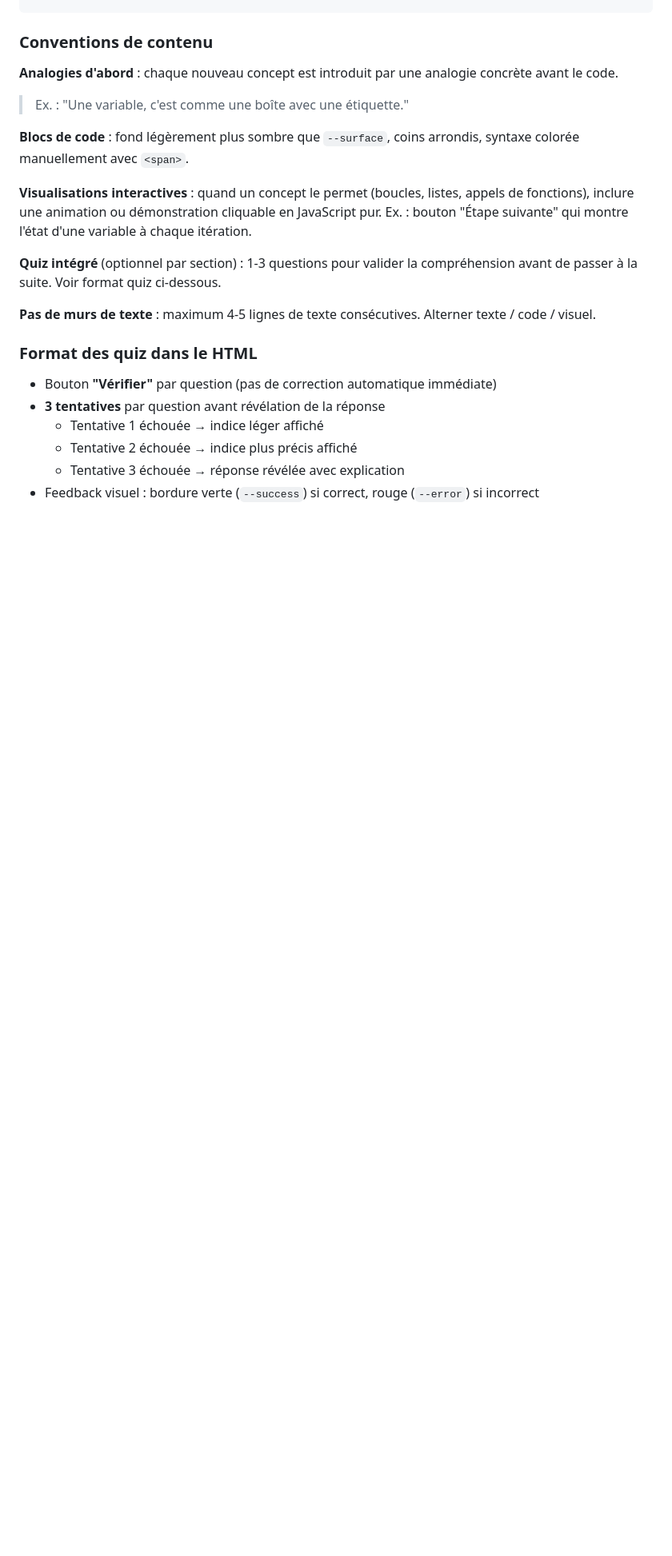
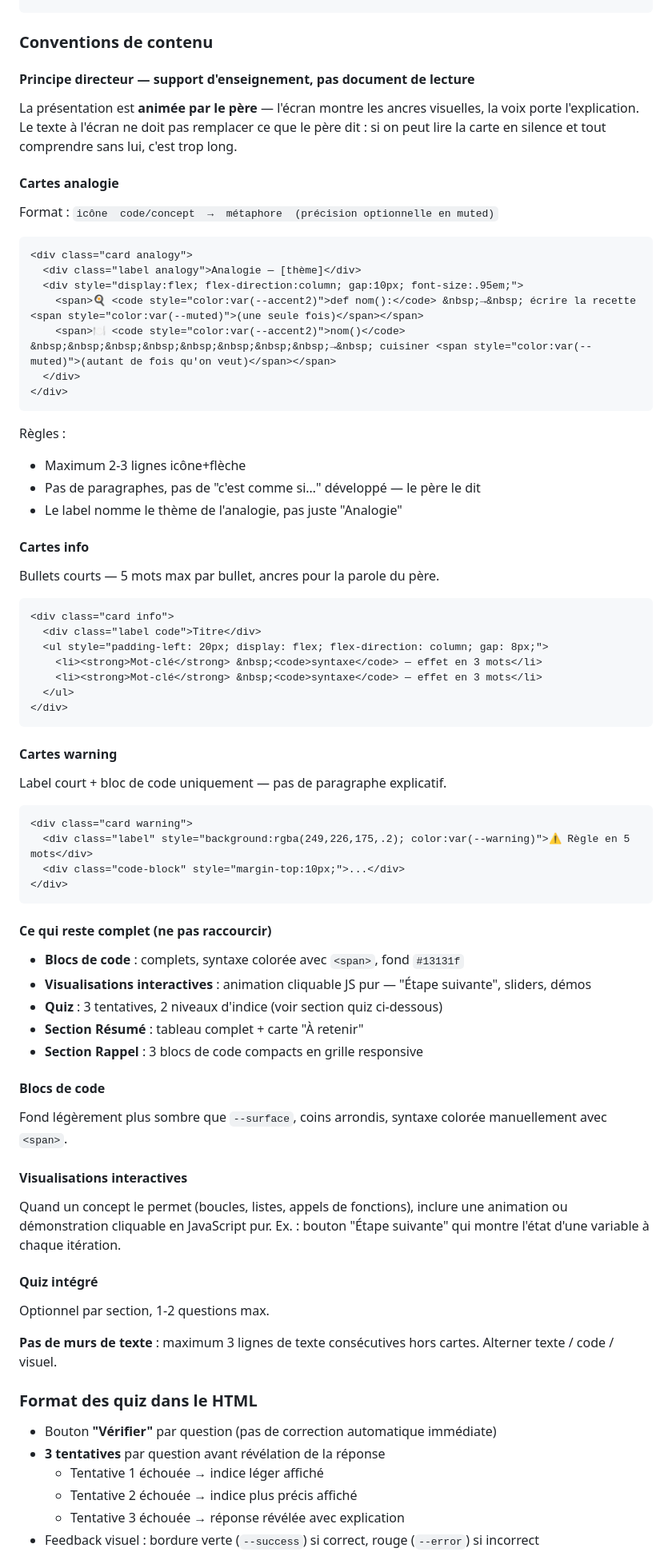
Before and after one commit to namtar1447/Cours-Prog-Enfant, a Markdown page: COURS_FORMAT.md, the part around the change. Shown at 80% size. Drawn GitHub-style; blank space fills up the shorter version.

Commit message:
COURS_FORMAT : documenter le format support d'enseignement
Remplace les conventions de contenu génériques par des règles
précises pour le format "père anime, écran ancre" :
- Cartes analogie : icône + flèche, max 3 lignes, pas de prose
- Cartes info : bullets de 5 mots max
- Cartes warning : label court + code uniquement
- Ce qui reste complet : code blocks, démos interactives, quiz, résumé

Co-Authored-By: Claude Sonnet 4.6 <noreply@anthropic.com>

````diff
--- a/COURS_FORMAT.md
+++ b/COURS_FORMAT.md
@@ -86,16 +86,80 @@ Support visuel que le père projette/partage et anime lui-même. L'apprenant **r
 
 ### Conventions de contenu
 
-**Analogies d'abord** : chaque nouveau concept est introduit par une analogie concrète avant le code.
-> Ex. : "Une variable, c'est comme une boîte avec une étiquette."
+#### Principe directeur — support d'enseignement, pas document de lecture
 
-**Blocs de code** : fond légèrement plus sombre que `--surface`, coins arrondis, syntaxe colorée manuellement avec `<span>`.
+La présentation est **animée par le père** — l'écran montre les ancres visuelles,
+la voix porte l'explication. Le texte à l'écran ne doit pas remplacer ce que le
+père dit : si on peut lire la carte en silence et tout comprendre sans lui, c'est
+trop long.
 
-**Visualisations interactives** : quand un concept le permet (boucles, listes, appels de fonctions), inclure une animation ou démonstration cliquable en JavaScript pur. Ex. : bouton "Étape suivante" qui montre l'état d'une variable à chaque itération.
+#### Cartes analogie
 
-**Quiz intégré** (optionnel par section) : 1-3 questions pour valider la compréhension avant de passer à la suite. Voir format quiz ci-dessous.
+Format : `icône  code/concept  →  métaphore  (précision optionnelle en muted)`
 
-**Pas de murs de texte** : maximum 4-5 lignes de texte consécutives. Alterner texte / code / visuel.
+```html
+<div class="card analogy">
+  <div class="label analogy">Analogie — [thème]</div>
+  <div style="display:flex; flex-direction:column; gap:10px; font-size:.95em;">
+    <span>🍳 <code style="color:var(--accent2)">def nom():</code> &nbsp;→&nbsp; écrire la recette <span style="color:var(--muted)">(une seule fois)</span></span>
+    <span>🍽️ <code style="color:var(--accent2)">nom()</code> &nbsp;&nbsp;&nbsp;&nbsp;&nbsp;&nbsp;&nbsp;&nbsp;→&nbsp; cuisiner <span style="color:var(--muted)">(autant de fois qu'on veut)</span></span>
+  </div>
+</div>
+```
+
+Règles :
+- Maximum 2-3 lignes icône+flèche
+- Pas de paragraphes, pas de "c'est comme si…" développé — le père le dit
+- Le label nomme le thème de l'analogie, pas juste "Analogie"
+
+#### Cartes info
+
+Bullets courts — 5 mots max par bullet, ancres pour la parole du père.
+
+```html
+<div class="card info">
+  <div class="label code">Titre</div>
+  <ul style="padding-left: 20px; display: flex; flex-direction: column; gap: 8px;">
+    <li><strong>Mot-clé</strong> &nbsp;<code>syntaxe</code> — effet en 3 mots</li>
+    <li><strong>Mot-clé</strong> &nbsp;<code>syntaxe</code> — effet en 3 mots</li>
+  </ul>
+</div>
+```
+
+#### Cartes warning
+
+Label court + bloc de code uniquement — pas de paragraphe explicatif.
+
+```html
+<div class="card warning">
+  <div class="label" style="background:rgba(249,226,175,.2); color:var(--warning)">⚠ Règle en 5 mots</div>
+  <div class="code-block" style="margin-top:10px;">...</div>
+</div>
+```
+
+#### Ce qui reste complet (ne pas raccourcir)
+
+- **Blocs de code** : complets, syntaxe colorée avec `<span>`, fond `#13131f`
+- **Visualisations interactives** : animation cliquable JS pur — "Étape suivante", sliders, démos
+- **Quiz** : 3 tentatives, 2 niveaux d'indice (voir section quiz ci-dessous)
+- **Section Résumé** : tableau complet + carte "À retenir"
+- **Section Rappel** : 3 blocs de code compacts en grille responsive
+
+#### Blocs de code
+
+Fond légèrement plus sombre que `--surface`, coins arrondis, syntaxe colorée manuellement avec `<span>`.
+
+#### Visualisations interactives
+
+Quand un concept le permet (boucles, listes, appels de fonctions), inclure une
+animation ou démonstration cliquable en JavaScript pur. Ex. : bouton "Étape
+suivante" qui montre l'état d'une variable à chaque itération.
+
+#### Quiz intégré
+
+Optionnel par section, 1-2 questions max.
+
+**Pas de murs de texte** : maximum 3 lignes de texte consécutives hors cartes. Alterner texte / code / visuel.
 
 ### Format des quiz dans le HTML
 
````
